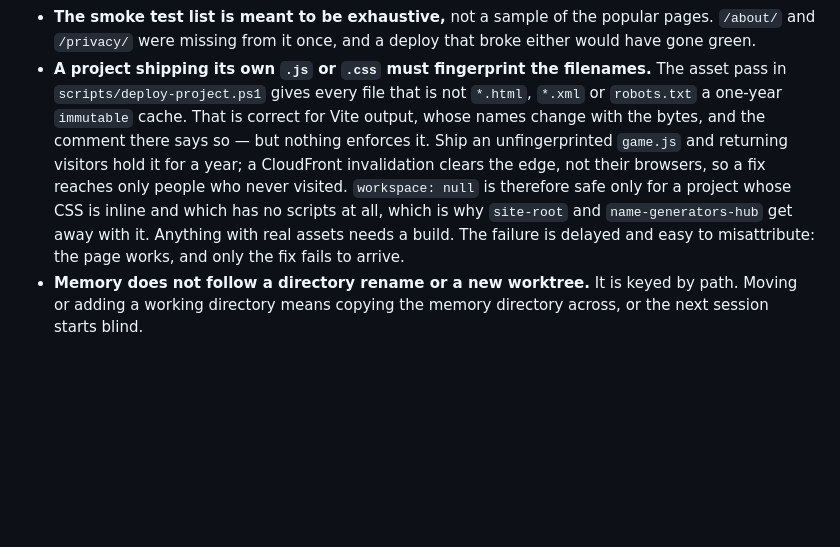
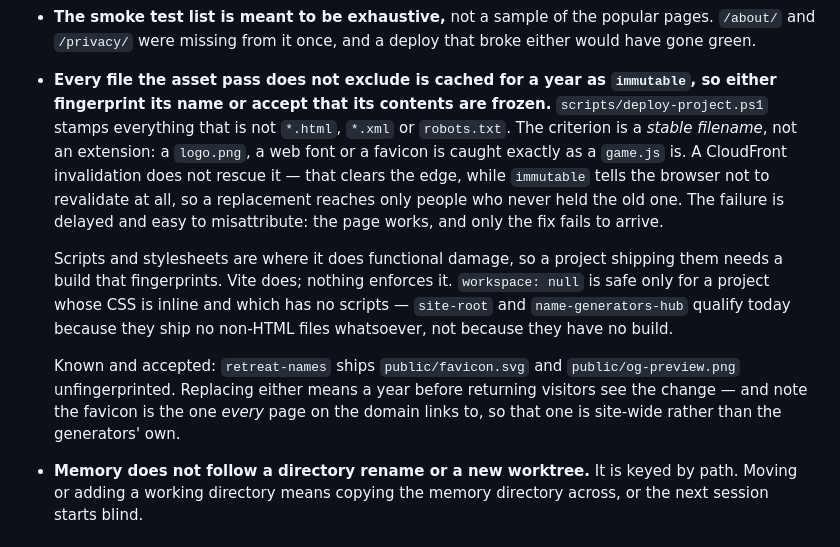
Before and after one commit to BardBits/BardBits, a Markdown page: HANDOFF.md, the part around the change. Drawn GitHub-style; blank space fills up the shorter version.

Commit message:
Widen the immutable-cache trap: the criterion is the filename, not the extension
As first written the entry said a project shipping its own .js or .css must
fingerprint. That describes where the damage is worst, not what the rule is,
and the gap is the dangerous kind: someone adding a logo.png or a web font
reads it, sees no extension match, and concludes it does not apply to them.

What deploy-project.ps1 actually does is exclude *.html, *.xml and robots.txt
and stamp everything else with max-age=31536000, immutable. A stable filename
is the criterion. Extension has nothing to do with it.

Two corrections to the specifics as well. site-root and name-generators-hub
were described as getting away with workspace: null because their CSS is
inline; in fact they ship no non-HTML files at all, which is a stronger and
more fragile reason - the first icon either one adds is caught, and having no
build step is exactly what would leave it unfingerprinted.

And retreat-names already ships two such files, public/favicon.svg and
public/og-preview.png, both unfingerprinted and both therefore frozen for a
year if replaced. Recorded as known and accepted rather than fixed: a stale
favicon or social preview is cosmetic, not the functional breakage the entry is
warning about. Worth knowing that the favicon is the one every page on the
domain links to, so its blast radius is the whole site rather than the
generators.

Found by the retreat-names session checking the trap against its own project
instead of reading it and moving on.

Co-Authored-By: Claude Opus 5 <noreply@anthropic.com>

```diff
--- a/HANDOFF.md
+++ b/HANDOFF.md
@@ -140,18 +140,28 @@ These will not show up in a `git status`, and are easy to break by accident:
 - **The smoke test list is meant to be exhaustive,** not a sample of the popular
   pages. `/about/` and `/privacy/` were missing from it once, and a deploy that
   broke either would have gone green.
-- **A project shipping its own `.js` or `.css` must fingerprint the filenames.**
-  The asset pass in `scripts/deploy-project.ps1` gives every file that is not
-  `*.html`, `*.xml` or `robots.txt` a one-year `immutable` cache. That is
-  correct for Vite output, whose names change with the bytes, and the comment
-  there says so — but nothing enforces it. Ship an unfingerprinted `game.js` and
-  returning visitors hold it for a year; a CloudFront invalidation clears the
-  edge, not their browsers, so a fix reaches only people who never visited.
-  `workspace: null` is therefore safe only for a project whose CSS is inline and
-  which has no scripts at all, which is why `site-root` and
-  `name-generators-hub` get away with it. Anything with real assets needs a
-  build. The failure is delayed and easy to misattribute: the page works, and
-  only the fix fails to arrive.
+- **Every file the asset pass does not exclude is cached for a year as
+  `immutable`, so either fingerprint its name or accept that its contents are
+  frozen.** `scripts/deploy-project.ps1` stamps everything that is not `*.html`,
+  `*.xml` or `robots.txt`. The criterion is a *stable filename*, not an
+  extension: a `logo.png`, a web font or a favicon is caught exactly as a
+  `game.js` is. A CloudFront invalidation does not rescue it — that clears the
+  edge, while `immutable` tells the browser not to revalidate at all, so a
+  replacement reaches only people who never held the old one. The failure is
+  delayed and easy to misattribute: the page works, and only the fix fails to
+  arrive.
+
+  Scripts and stylesheets are where it does functional damage, so a project
+  shipping them needs a build that fingerprints. Vite does; nothing enforces it.
+  `workspace: null` is safe only for a project whose CSS is inline and which has
+  no scripts — `site-root` and `name-generators-hub` qualify today because they
+  ship no non-HTML files whatsoever, not because they have no build.
+
+  Known and accepted: `retreat-names` ships `public/favicon.svg` and
+  `public/og-preview.png` unfingerprinted. Replacing either means a year before
+  returning visitors see the change — and note the favicon is the one *every*
+  page on the domain links to, so that one is site-wide rather than the
+  generators' own.
 - **Memory does not follow a directory rename or a new worktree.** It is keyed
   by path. Moving or adding a working directory means copying the memory
   directory across, or the next session starts blind.
```
